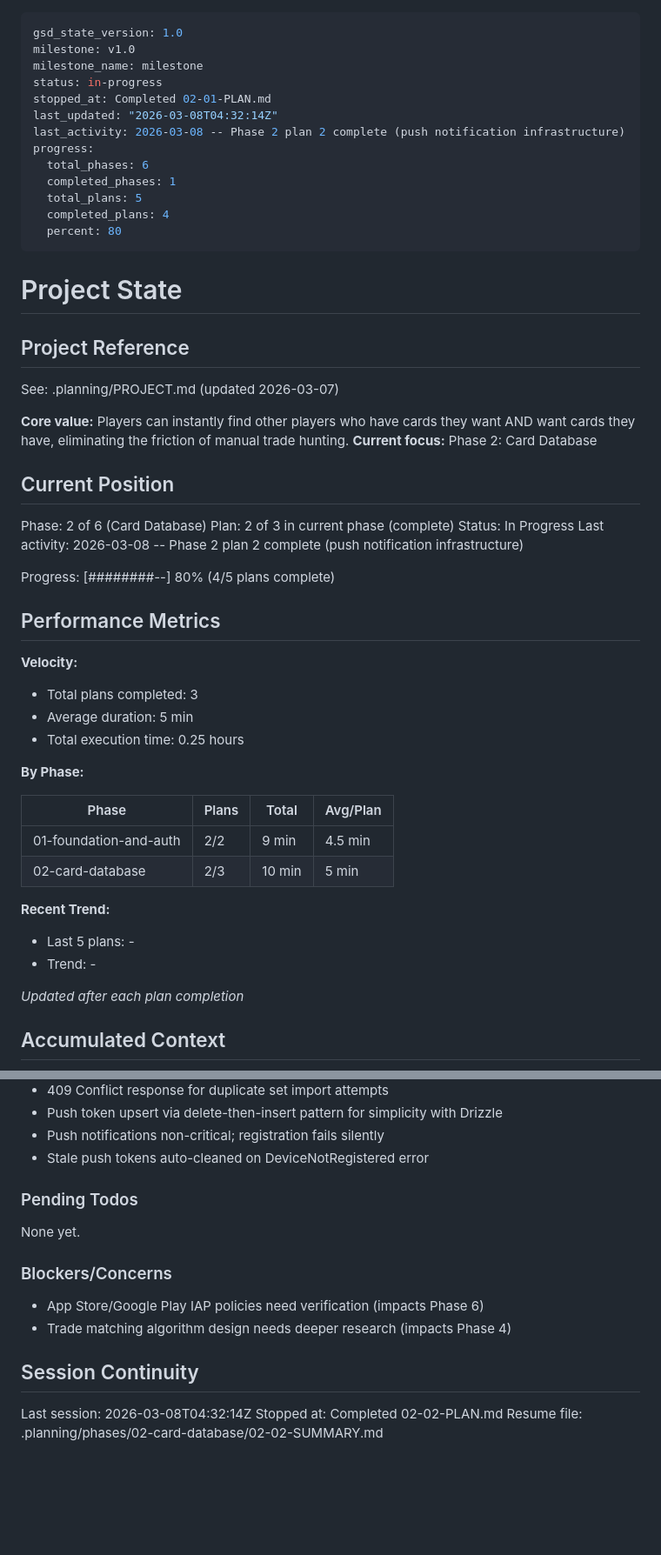
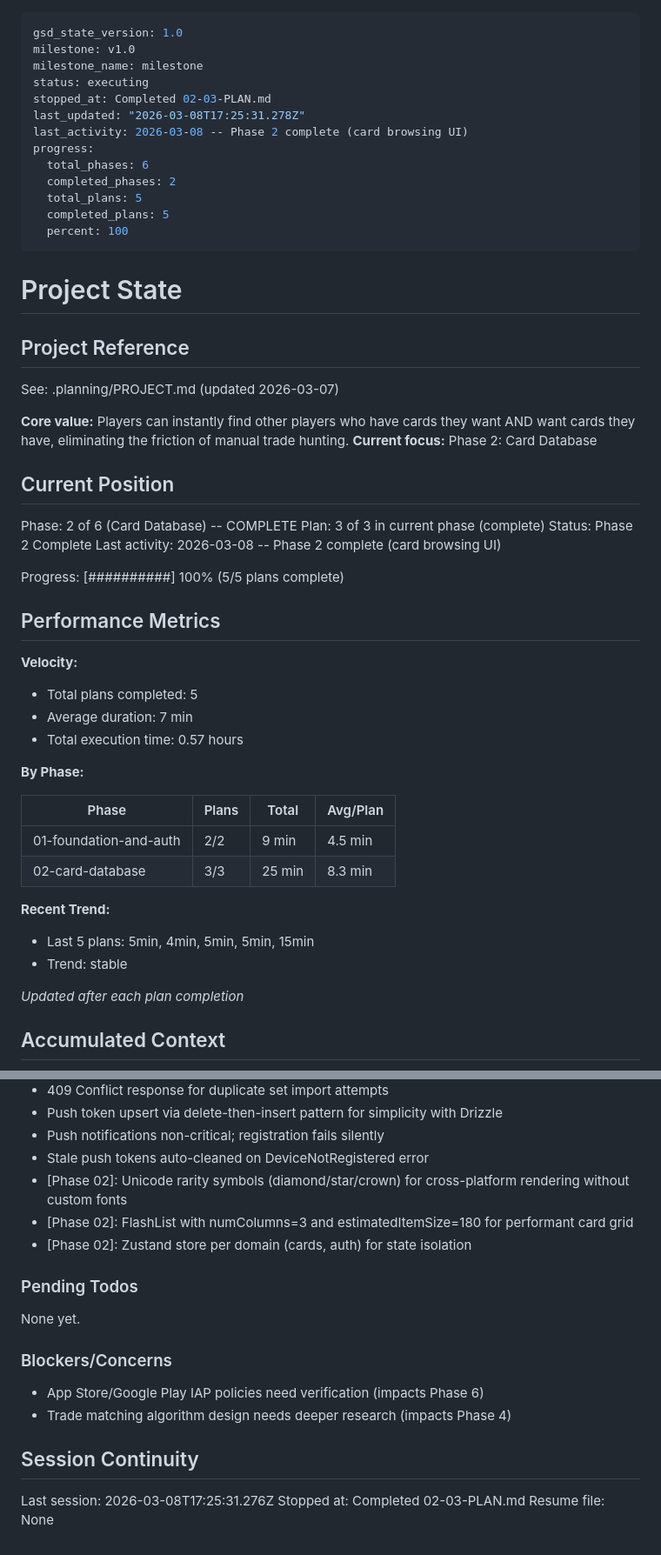
Before and after one commit to SenpaiSumpie/pocket-trade-hub, a Markdown page: .planning/STATE.md, 2 parts joined by grey strips. Shown at 87% size. GitHub-like rendering; blank space fills up the shorter version.

Commit message:
docs(02-03): complete card browsing UI plan
- SUMMARY.md with task commits, decisions, and deviations
- STATE.md updated: phase 2 complete, 5/5 plans done
- ROADMAP.md and REQUIREMENTS.md updated (CARD-02, CARD-03)

Co-Authored-By: Claude Opus 4.6 <noreply@anthropic.com>

```diff
--- a/.planning/STATE.md
+++ b/.planning/STATE.md
@@ -2,16 +2,16 @@
 gsd_state_version: 1.0
 milestone: v1.0
 milestone_name: milestone
-status: in-progress
-stopped_at: Completed 02-01-PLAN.md
-last_updated: "2026-03-08T04:32:14Z"
-last_activity: 2026-03-08 -- Phase 2 plan 2 complete (push notification infrastructure)
+status: executing
+stopped_at: Completed 02-03-PLAN.md
+last_updated: "2026-03-08T17:25:31.278Z"
+last_activity: 2026-03-08 -- Phase 2 complete (card browsing UI)
 progress:
   total_phases: 6
-  completed_phases: 1
+  completed_phases: 2
   total_plans: 5
-  completed_plans: 4
-  percent: 80
+  completed_plans: 5
+  percent: 100
 ---
 
 # Project State
@@ -25,30 +25,30 @@ See: .planning/PROJECT.md (updated 2026-03-07)
 
 ## Current Position
 
-Phase: 2 of 6 (Card Database)
-Plan: 2 of 3 in current phase (complete)
-Status: In Progress
-Last activity: 2026-03-08 -- Phase 2 plan 2 complete (push notification infrastructure)
+Phase: 2 of 6 (Card Database) -- COMPLETE
+Plan: 3 of 3 in current phase (complete)
+Status: Phase 2 Complete
+Last activity: 2026-03-08 -- Phase 2 complete (card browsing UI)
 
-Progress: [########--] 80% (4/5 plans complete)
+Progress: [##########] 100% (5/5 plans complete)
 
 ## Performance Metrics
 
 **Velocity:**
-- Total plans completed: 3
-- Average duration: 5 min
-- Total execution time: 0.25 hours
+- Total plans completed: 5
+- Average duration: 7 min
+- Total execution time: 0.57 hours
 
 **By Phase:**
 
 | Phase | Plans | Total | Avg/Plan |
 |-------|-------|-------|----------|
 | 01-foundation-and-auth | 2/2 | 9 min | 4.5 min |
-| 02-card-database | 2/3 | 10 min | 5 min |
+| 02-card-database | 3/3 | 25 min | 8.3 min |
 
 **Recent Trend:**
-- Last 5 plans: -
-- Trend: -
+- Last 5 plans: 5min, 4min, 5min, 5min, 15min
+- Trend: stable
 
 *Updated after each plan completion*
 
@@ -76,6 +76,9 @@ Recent decisions affecting current work:
 - Push token upsert via delete-then-insert pattern for simplicity with Drizzle
 - Push notifications non-critical; registration fails silently
 - Stale push tokens auto-cleaned on DeviceNotRegistered error
+- [Phase 02]: Unicode rarity symbols (diamond/star/crown) for cross-platform rendering without custom fonts
+- [Phase 02]: FlashList with numColumns=3 and estimatedItemSize=180 for performant card grid
+- [Phase 02]: Zustand store per domain (cards, auth) for state isolation
 
 ### Pending Todos
 
@@ -88,6 +91,6 @@ None yet.
 
 ## Session Continuity
 
-Last session: 2026-03-08T04:32:14Z
-Stopped at: Completed 02-02-PLAN.md
-Resume file: .planning/phases/02-card-database/02-02-SUMMARY.md
+Last session: 2026-03-08T17:25:31.276Z
+Stopped at: Completed 02-03-PLAN.md
+Resume file: None
```
Also changed, not shown: .planning/REQUIREMENTS.md (+2 -2 lines), 1 other file.
